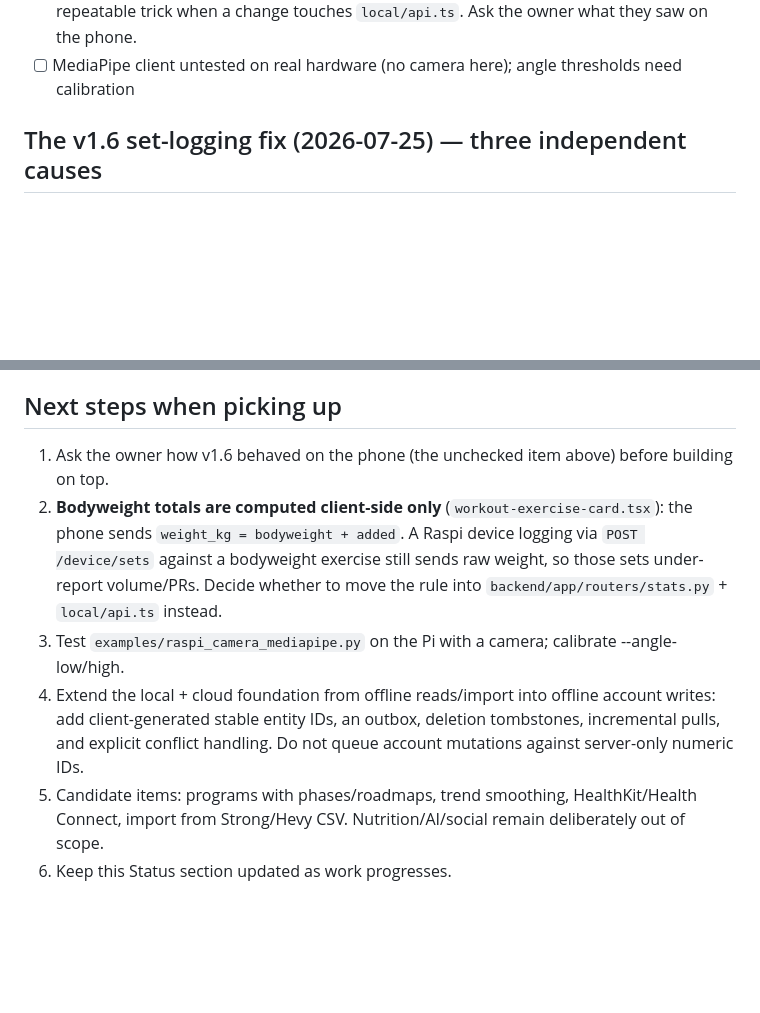
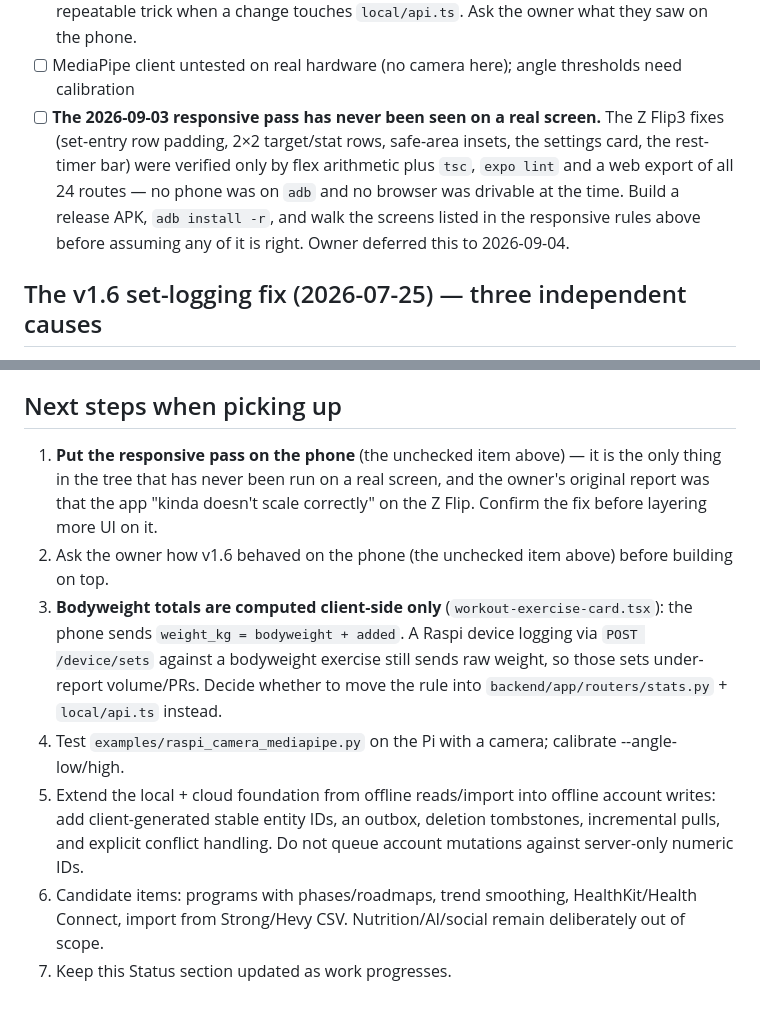
Before and after one commit to Rozakos/rozakos-fitness, a Markdown page: AGENTS.md, 2 parts joined by grey strips. GitHub-like rendering; blank space fills up the shorter version.

Commit message:
Flag the responsive pass as unverified on hardware
The Z Flip3 layout work went in checked only by flex arithmetic, tsc, expo
lint and a web export — no phone was on adb and no browser was drivable at
the time, so nothing in it has been seen on a real screen. That is exactly
the kind of gap that reads as "done" a week later.

Recorded as an open Status item and promoted to the top of Next steps,
since the owner's original report was that the app does not scale right on
that phone and layering more UI on an unconfirmed fix would compound it.
Owner deferred the check to 2026-09-04.

```diff
--- a/AGENTS.md
+++ b/AGENTS.md
@@ -278,6 +278,12 @@ The manual recipe below still describes what the script automates.
   driving it from node with `react-native` stubbed — a repeatable trick when a change touches
   `local/api.ts`. Ask the owner what they saw on the phone.
 - [ ] MediaPipe client untested on real hardware (no camera here); angle thresholds need calibration
+- [ ] **The 2026-09-03 responsive pass has never been seen on a real screen.** The Z Flip3 fixes
+  (set-entry row padding, 2×2 target/stat rows, safe-area insets, the settings card, the rest-timer
+  bar) were verified only by flex arithmetic plus `tsc`, `expo lint` and a web export of all 24
+  routes — no phone was on `adb` and no browser was drivable at the time. Build a release APK,
+  `adb install -r`, and walk the screens listed in the responsive rules above before assuming any
+  of it is right. Owner deferred this to 2026-09-04.
 
 ## The v1.6 set-logging fix (2026-07-25) — three independent causes
 
@@ -293,15 +299,18 @@ Worth knowing because each one is easy to reintroduce:
 
 ## Next steps when picking up
 
-1. Ask the owner how v1.6 behaved on the phone (the unchecked item above) before building on top.
-2. **Bodyweight totals are computed client-side only** (`workout-exercise-card.tsx`): the phone
+1. **Put the responsive pass on the phone** (the unchecked item above) — it is the only thing in
+   the tree that has never been run on a real screen, and the owner's original report was that the
+   app "kinda doesn't scale correctly" on the Z Flip. Confirm the fix before layering more UI on it.
+2. Ask the owner how v1.6 behaved on the phone (the unchecked item above) before building on top.
+3. **Bodyweight totals are computed client-side only** (`workout-exercise-card.tsx`): the phone
    sends `weight_kg = bodyweight + added`. A Raspi device logging via `POST /device/sets` against
    a bodyweight exercise still sends raw weight, so those sets under-report volume/PRs. Decide
    whether to move the rule into `backend/app/routers/stats.py` + `local/api.ts` instead.
-3. Test `examples/raspi_camera_mediapipe.py` on the Pi with a camera; calibrate --angle-low/high.
-4. Extend the local + cloud foundation from offline reads/import into offline account writes:
+4. Test `examples/raspi_camera_mediapipe.py` on the Pi with a camera; calibrate --angle-low/high.
+5. Extend the local + cloud foundation from offline reads/import into offline account writes:
    add client-generated stable entity IDs, an outbox, deletion tombstones, incremental pulls, and
    explicit conflict handling. Do not queue account mutations against server-only numeric IDs.
-5. Candidate items: programs with phases/roadmaps, trend smoothing, HealthKit/Health Connect,
+6. Candidate items: programs with phases/roadmaps, trend smoothing, HealthKit/Health Connect,
    import from Strong/Hevy CSV. Nutrition/AI/social remain deliberately out of scope.
-6. Keep this Status section updated as work progresses.
+7. Keep this Status section updated as work progresses.
```
